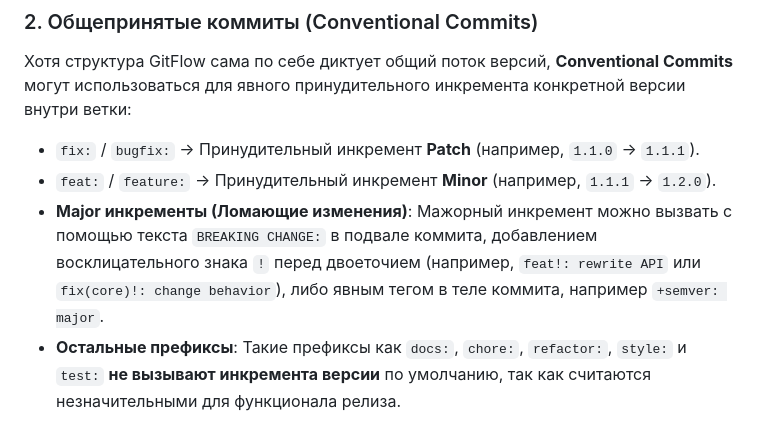
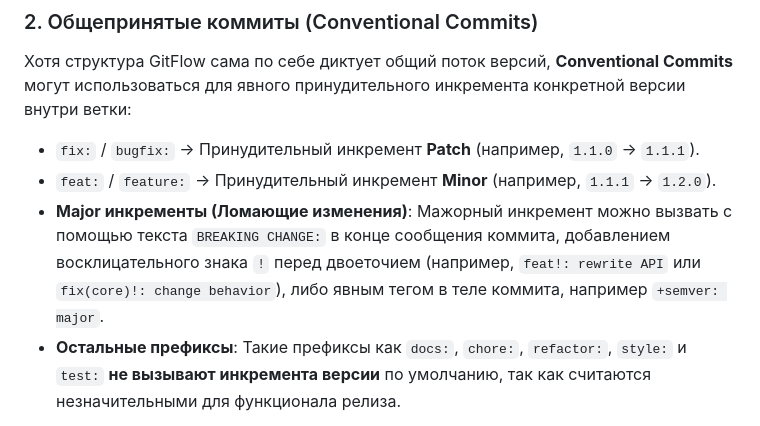
Before and after one commit to levin-dmytro/gitversion, a Markdown page: docs/Versioning-and-GitVersion-ru.md, the part around the change. Rendered like a GitHub page.

Commit message:
docs: use better wording for commit footer in Russian

```diff
--- a/docs/Versioning-and-GitVersion-ru.md
+++ b/docs/Versioning-and-GitVersion-ru.md
@@ -35,7 +35,7 @@
 
 - `fix:` / `bugfix:` → Принудительный инкремент **Patch** (например, `1.1.0` → `1.1.1`).
 - `feat:` / `feature:` → Принудительный инкремент **Minor** (например, `1.1.1` → `1.2.0`).
-- **Major инкременты (Ломающие изменения)**: Мажорный инкремент можно вызвать с помощью текста `BREAKING CHANGE:` в подвале коммита, добавлением восклицательного знака `!` перед двоеточием (например, `feat!: rewrite API` или `fix(core)!: change behavior`), либо явным тегом в теле коммита, например `+semver: major`.
+- **Major инкременты (Ломающие изменения)**: Мажорный инкремент можно вызвать с помощью текста `BREAKING CHANGE:` в конце сообщения коммита, добавлением восклицательного знака `!` перед двоеточием (например, `feat!: rewrite API` или `fix(core)!: change behavior`), либо явным тегом в теле коммита, например `+semver: major`.
 - **Остальные префиксы**: Такие префиксы как `docs:`, `chore:`, `refactor:`, `style:` и `test:` **не вызывают инкремента версии** по умолчанию, так как считаются незначительными для функционала релиза.
 
 *Примечание: В GitVersion v6, если вы сливаете фиче-ветку в `develop` без префикса `feat:`, система все равно корректно повышает минорную версию, потому что слияние в `develop` по своей сути сигнализирует о непрерывном прогрессе минорной версии.*
```
